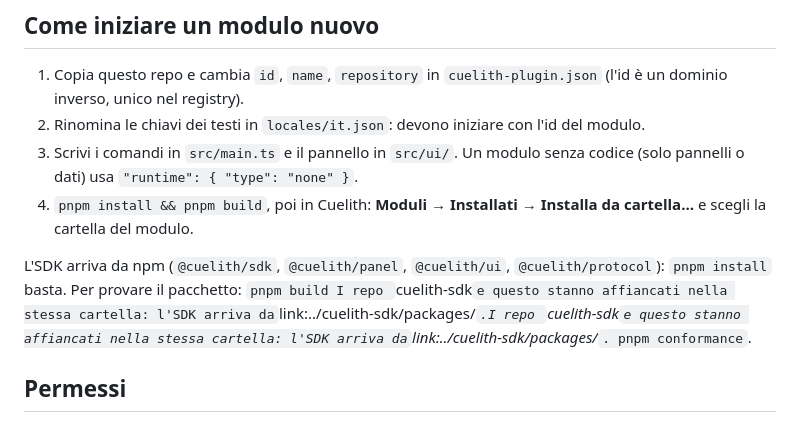
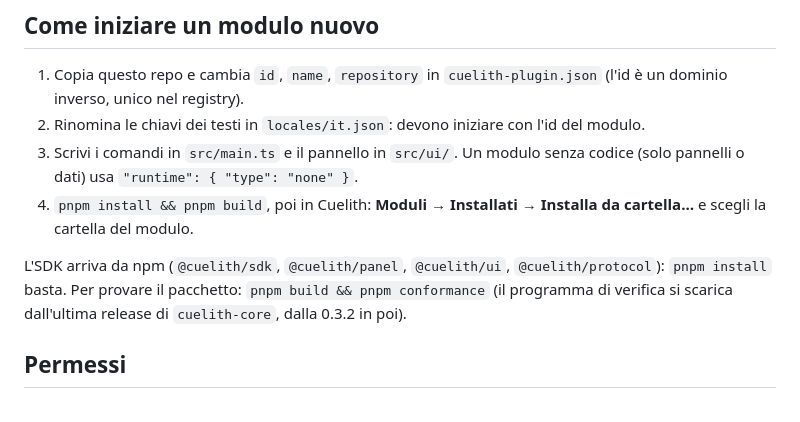
Before and after one commit to Cuelith/plugin-template, a Markdown page: README.md, the part around the change. Drawn GitHub-style.

Commit message:
README del modello: riga sull'SDK da npm corretta
Co-Authored-By: Claude Sonnet 5.5 <noreply@anthropic.com>

```diff
--- a/README.md
+++ b/README.md
@@ -15,7 +15,7 @@ Punto di partenza per scrivere un modulo di [Cuelith](https://github.com/Cuelith
 3. Scrivi i comandi in `src/main.ts` e il pannello in `src/ui/`. Un modulo senza codice (solo pannelli o dati) usa `"runtime": { "type": "none" }`.
 4. `pnpm install && pnpm build`, poi in Cuelith: **Moduli → Installati → Installa da cartella…** e scegli la cartella del modulo.
 
-L'SDK arriva da npm (`@cuelith/sdk`, `@cuelith/panel`, `@cuelith/ui`, `@cuelith/protocol`): `pnpm install` basta. Per provare il pacchetto: `pnpm build I repo `cuelith-sdk`e questo stanno affiancati nella stessa cartella: l'SDK arriva da`link:../cuelith-sdk/packages/_`.I repo `cuelith-sdk`e questo stanno affiancati nella stessa cartella: l'SDK arriva da`link:../cuelith-sdk/packages/_`. pnpm conformance`.
+L'SDK arriva da npm (`@cuelith/sdk`, `@cuelith/panel`, `@cuelith/ui`, `@cuelith/protocol`): `pnpm install` basta. Per provare il pacchetto: `pnpm build && pnpm conformance` (il programma di verifica si scarica dall'ultima release di `cuelith-core`, dalla 0.3.2 in poi).
 
 ## Permessi
 
```
